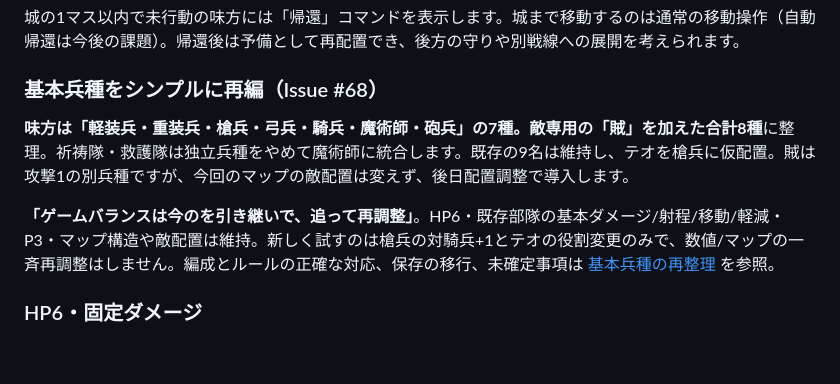
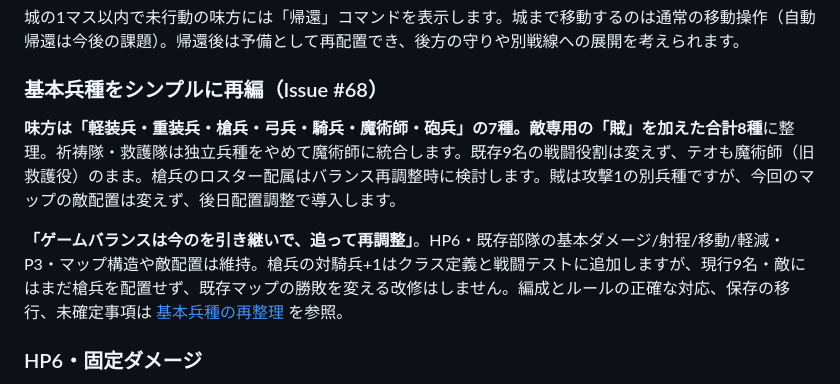
Before and after one commit to hane-san/SRPG, a Markdown page: README.md, the part around the change. GitHub-like rendering; blank space fills up the shorter version.

Commit message:
docs(balance): preserve original three healers after CI outcome regression (#68)

```diff
--- a/README.md
+++ b/README.md
@@ -19,9 +19,9 @@
 
 ### 基本兵種をシンプルに再編（Issue #68）
 
-**味方は「軽装兵・重装兵・槍兵・弓兵・騎兵・魔術師・砲兵」の7種。敵専用の「賊」を加えた合計8種**に整理。祈祷隊・救護隊は独立兵種をやめて魔術師に統合します。既存の9名は維持し、テオを槍兵に仮配置。賊は攻撃1の別兵種ですが、今回のマップの敵配置は変えず、後日配置調整で導入します。
+**味方は「軽装兵・重装兵・槍兵・弓兵・騎兵・魔術師・砲兵」の7種。敵専用の「賊」を加えた合計8種**に整理。祈祷隊・救護隊は独立兵種をやめて魔術師に統合します。既存9名の戦闘役割は変えず、テオも魔術師（旧救護役）のまま。槍兵のロスター配属はバランス再調整時に検討します。賊は攻撃1の別兵種ですが、今回のマップの敵配置は変えず、後日配置調整で導入します。
 
-**「ゲームバランスは今のを引き継いで、追って再調整」**。HP6・既存部隊の基本ダメージ/射程/移動/軽減・P3・マップ構造や敵配置は維持。新しく試すのは槍兵の対騎兵+1とテオの役割変更のみで、数値/マップの一斉再調整はしません。編成とルールの正確な対応、保存の移行、未確定事項は [基本兵種の再整理](docs/base-classes-68.md) を参照。
+**「ゲームバランスは今のを引き継いで、追って再調整」**。HP6・既存部隊の基本ダメージ/射程/移動/軽減・P3・マップ構造や敵配置は維持。槍兵の対騎兵+1はクラス定義と戦闘テストに追加しますが、現行9名・敵にはまだ槍兵を配置せず、既存マップの勝敗を変える改修はしません。編成とルールの正確な対応、保存の移行、未確定事項は [基本兵種の再整理](docs/base-classes-68.md) を参照。
 
 ### HP6・固定ダメージ
 - **最大HPは全部隊6**。盤面の駒の下に6マスで可視化します。
```
